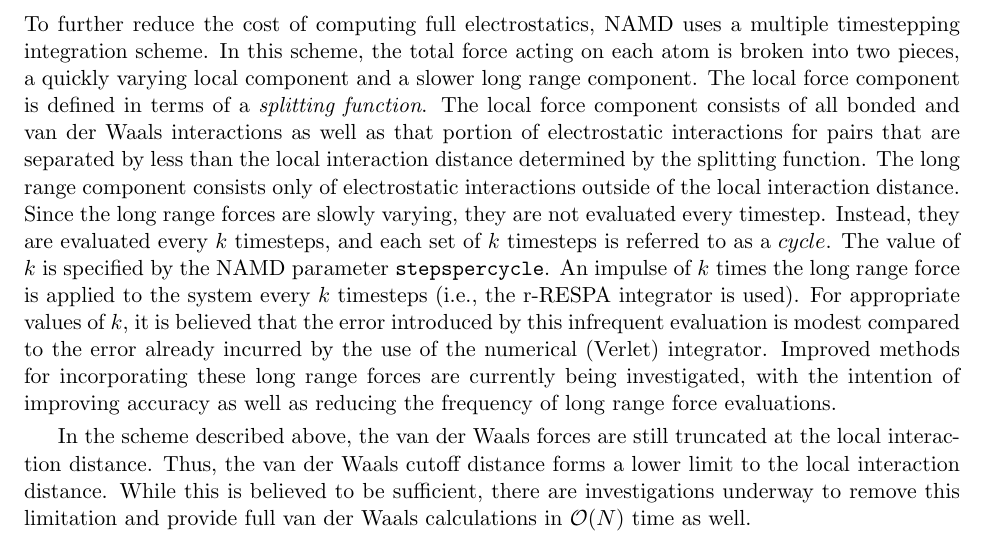
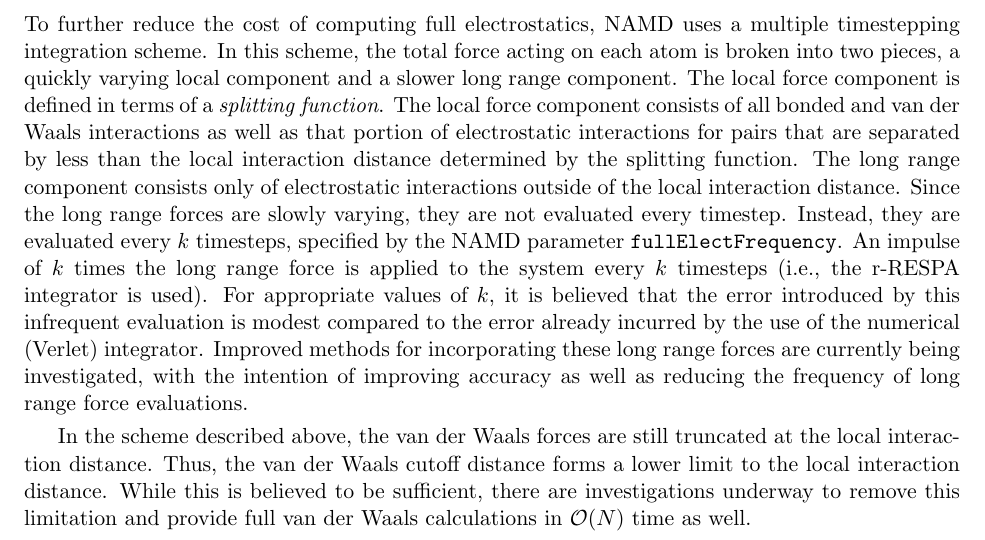
Before and after one commit to Marcello-Sega/namd, a LaTeX document (ug/ug.tex, which reads ug/ug_basic.tex): part of page 29 of 73, cut so that both start at the same text. Compiled offline with pdfLaTeX.

Commit message:
fixed lies about stepspercycle

```diff
--- a/ug/ug_basic.tex
+++ b/ug/ug_basic.tex
@@ -174,10 +174,8 @@
 The long range component consists only of
 electrostatic interactions outside of the local interaction distance.
 Since the long range forces are slowly varying, they are not evaluated
-every timestep.  Instead, they are evaluated every $k$ timesteps, and
-each set of $k$ timesteps is referred to as a $cycle$.
-The value of $k$ is specified by the \NAMD\ parameter
-{\tt stepspercycle}.
+every timestep.  Instead, they are evaluated every $k$ timesteps,
+specified by the \NAMD\ parameter {\tt fullElectFrequency}.
 An impulse of $k$ times the long range force is applied to the system
 every $k$ timesteps (i.e., the r-RESPA integrator is used).
 For appropriate values of $k$,
```
